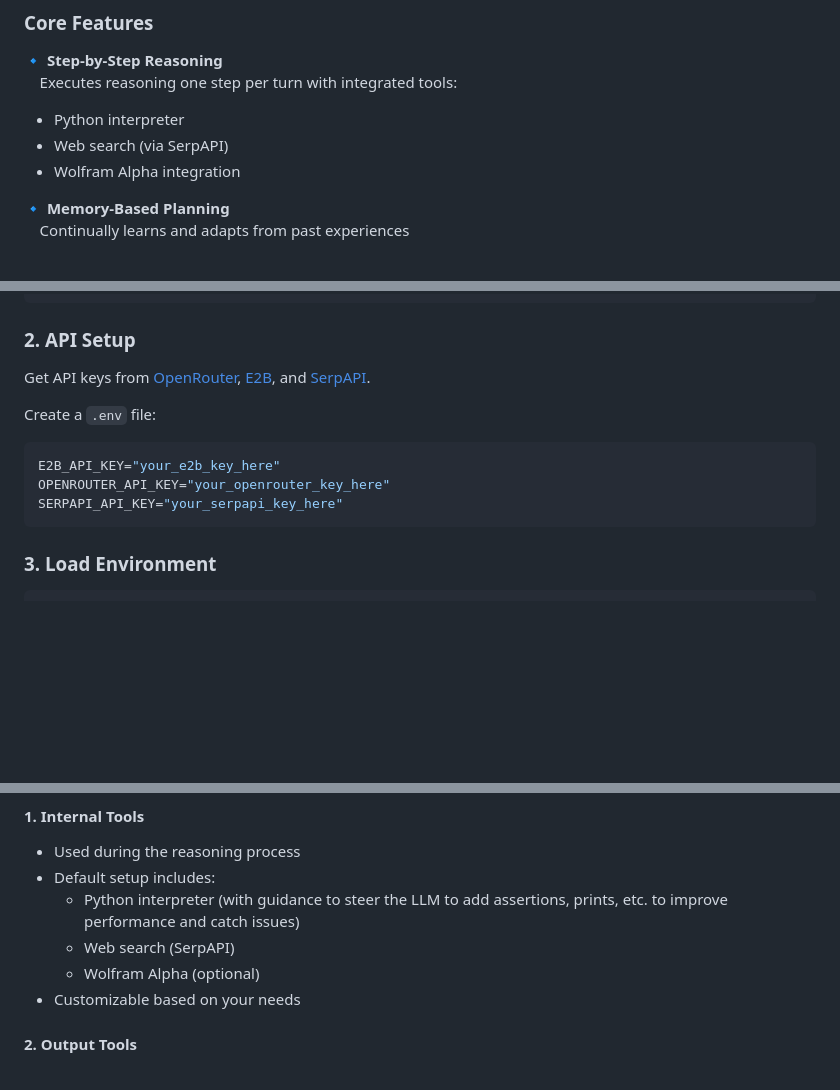
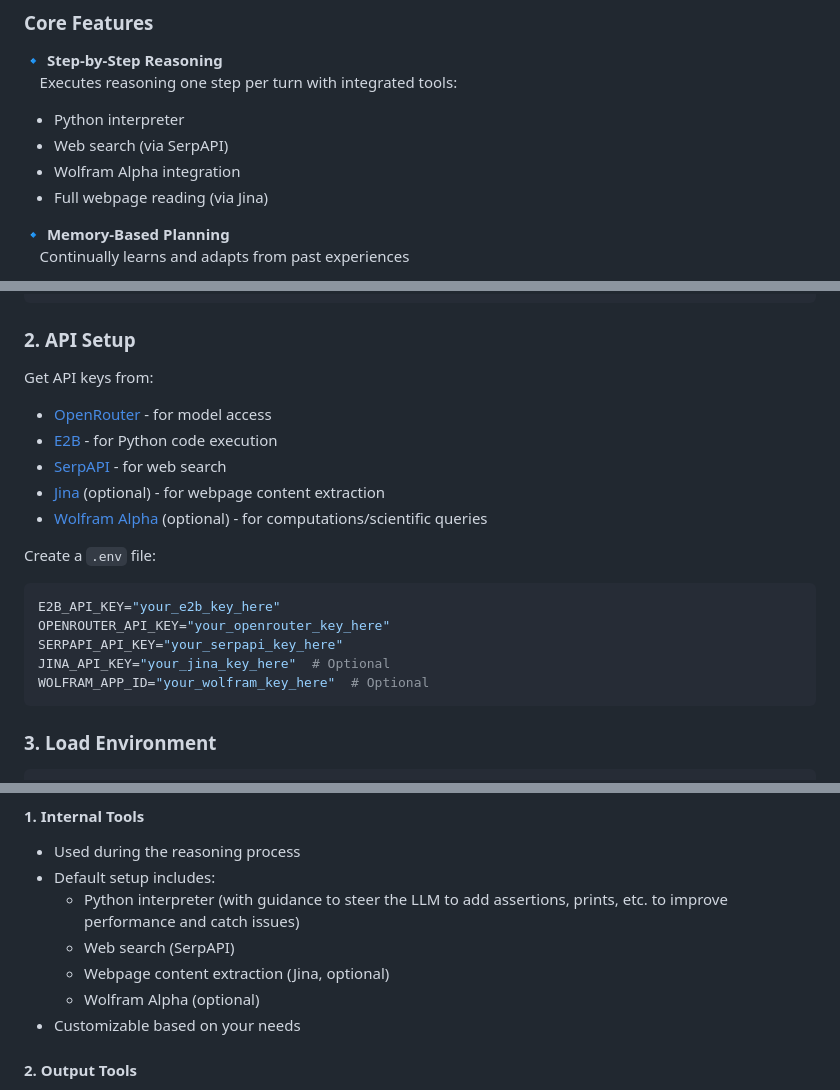
Before and after one commit to mshumer/OpenReasoningEngine, a Markdown page: README.md, 3 parts joined by grey strips. Rendered like a GitHub page; blank space fills up the shorter version.

````diff
--- a/README.md
+++ b/README.md
@@ -28,7 +28,8 @@ And over time, as users save successful reasoning chains, we will be able to tra
    &nbsp;&nbsp;&nbsp;&nbsp;Executes reasoning one step per turn with integrated tools:
    - Python interpreter
    - Web search (via SerpAPI)
-   -  Wolfram Alpha integration
+   - Wolfram Alpha integration
+   - Full webpage reading (via Jina)
 
 🔹 **Memory-Based Planning**
    &nbsp;&nbsp;&nbsp;&nbsp;Continually learns and adapts from past experiences
@@ -60,13 +61,20 @@ pip install -r requirements.txt
 ```
 
 ### 2. API Setup
-Get API keys from [OpenRouter](https://openrouter.ai/), [E2B](https://e2b.dev/), and [SerpAPI](https://serpapi.com/).
+Get API keys from:
+- [OpenRouter](https://openrouter.ai/) - for model access
+- [E2B](https://e2b.dev/) - for Python code execution
+- [SerpAPI](https://serpapi.com/) - for web search
+- [Jina](https://jina.ai/) (optional) - for webpage content extraction
+- [Wolfram Alpha](https://products.wolframalpha.com/api) (optional) - for computations/scientific queries
 
 Create a `.env` file:
 ```env
 E2B_API_KEY="your_e2b_key_here"
 OPENROUTER_API_KEY="your_openrouter_key_here"
 SERPAPI_API_KEY="your_serpapi_key_here"
+JINA_API_KEY="your_jina_key_here"  # Optional
+WOLFRAM_APP_ID="your_wolfram_key_here"  # Optional
 ```
 
 ### 3. Load Environment
@@ -93,6 +101,7 @@ Running the code as-is will work — I've chosen reasonable default settings. I
 - Default setup includes:
   - Python interpreter (with guidance to steer the LLM to add assertions, prints, etc. to improve performance and catch issues)
   - Web search (SerpAPI)
+  - Webpage content extraction (Jina, optional)
   - Wolfram Alpha (optional)
 - Customizable based on your needs
 
````
